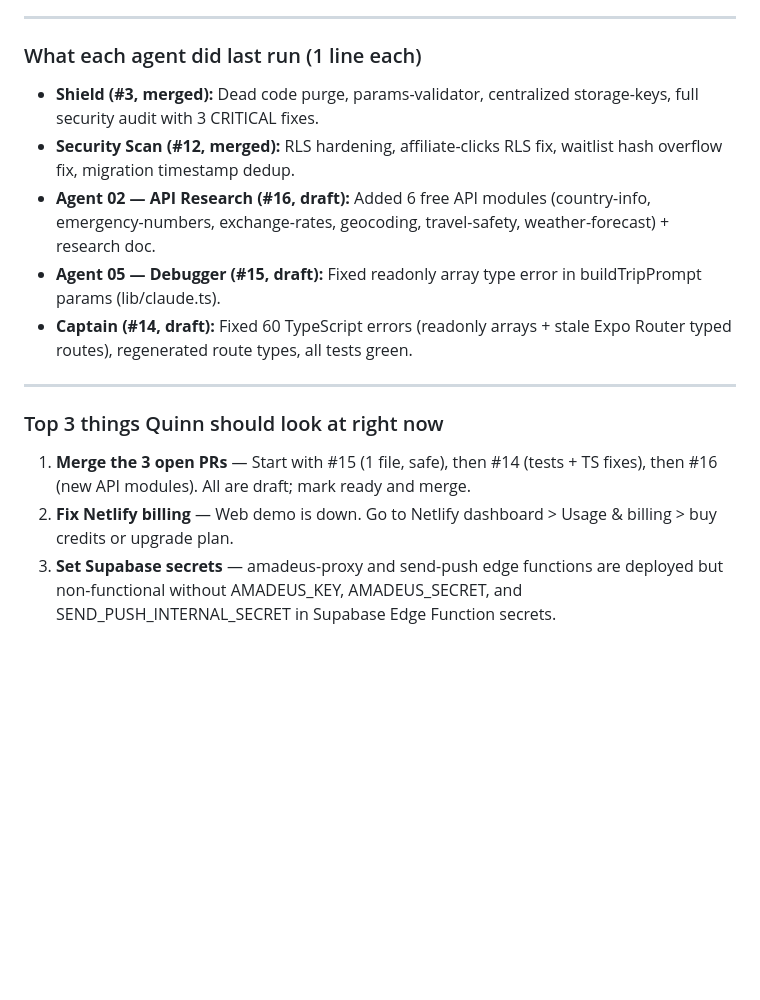
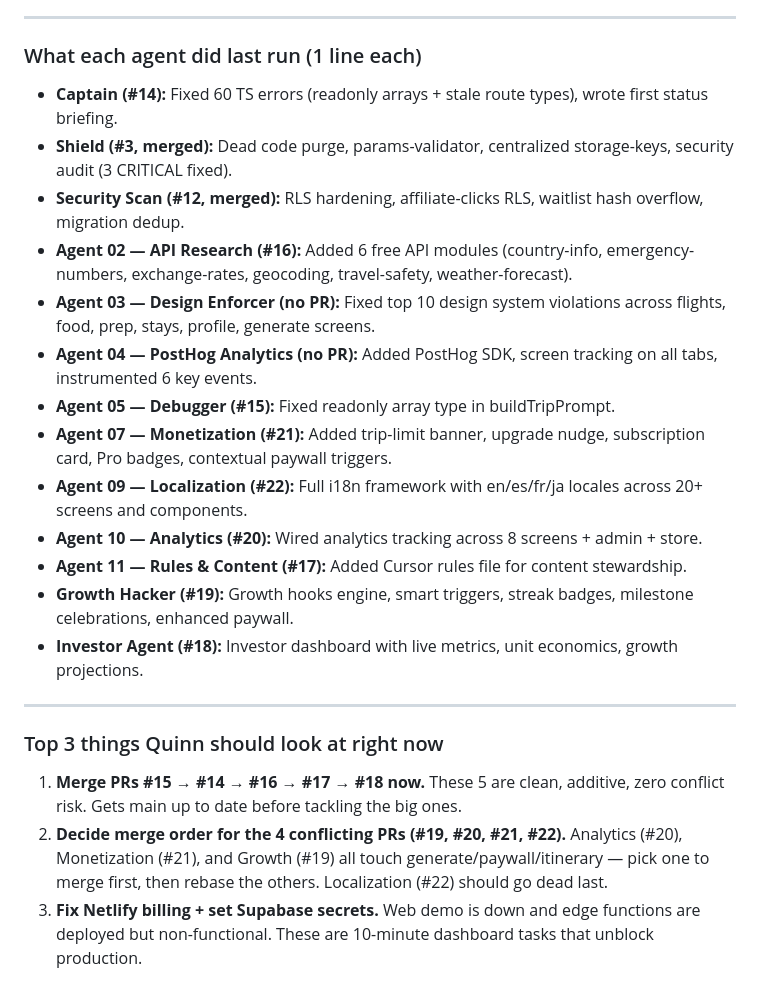
Before and after one commit to qbyars08-ui/roam-app, a Markdown page: roam/captain_status.md, the part around one of its changes. Rendered like a GitHub page; blank space fills up the shorter version.

```diff
--- a/roam/captain_status.md
+++ b/roam/captain_status.md
@@ -32,16 +43,24 @@
 
 ### What each agent did last run (1 line each)
 
-- **Shield (#3, merged):** Dead code purge, params-validator, centralized storage-keys, full security audit with 3 CRITICAL fixes.
-- **Security Scan (#12, merged):** RLS hardening, affiliate-clicks RLS fix, waitlist hash overflow fix, migration timestamp dedup.
-- **Agent 02 — API Research (#16, draft):** Added 6 free API modules (country-info, emergency-numbers, exchange-rates, geocoding, travel-safety, weather-forecast) + research doc.
-- **Agent 05 — Debugger (#15, draft):** Fixed readonly array type error in buildTripPrompt params (lib/claude.ts).
-- **Captain (#14, draft):** Fixed 60 TypeScript errors (readonly arrays + stale Expo Router typed routes), regenerated route types, all tests green.
+- **Captain (#14):** Fixed 60 TS errors (readonly arrays + stale route types), wrote first status briefing.
+- **Shield (#3, merged):** Dead code purge, params-validator, centralized storage-keys, security audit (3 CRITICAL fixed).
+- **Security Scan (#12, merged):** RLS hardening, affiliate-clicks RLS, waitlist hash overflow, migration dedup.
+- **Agent 02 — API Research (#16):** Added 6 free API modules (country-info, emergency-numbers, exchange-rates, geocoding, travel-safety, weather-forecast).
+- **Agent 03 — Design Enforcer (no PR):** Fixed top 10 design system violations across flights, food, prep, stays, profile, generate screens.
+- **Agent 04 — PostHog Analytics (no PR):** Added PostHog SDK, screen tracking on all tabs, instrumented 6 key events.
+- **Agent 05 — Debugger (#15):** Fixed readonly array type in buildTripPrompt.
+- **Agent 07 — Monetization (#21):** Added trip-limit banner, upgrade nudge, subscription card, Pro badges, contextual paywall triggers.
+- **Agent 09 — Localization (#22):** Full i18n framework with en/es/fr/ja locales across 20+ screens and components.
+- **Agent 10 — Analytics (#20):** Wired analytics tracking across 8 screens + admin + store.
+- **Agent 11 — Rules & Content (#17):** Added Cursor rules file for content stewardship.
+- **Growth Hacker (#19):** Growth hooks engine, smart triggers, streak badges, milestone celebrations, enhanced paywall.
+- **Investor Agent (#18):** Investor dashboard with live metrics, unit economics, growth projections.
 
 ---
 
 ### Top 3 things Quinn should look at right now
 
-1. **Merge the 3 open PRs** — Start with #15 (1 file, safe), then #14 (tests + TS fixes), then #16 (new API modules). All are draft; mark ready and merge.
-2. **Fix Netlify billing** — Web demo is down. Go to Netlify dashboard > Usage & billing > buy credits or upgrade plan.
-3. **Set Supabase secrets** — amadeus-proxy and send-push edge functions are deployed but non-functional without AMADEUS_KEY, AMADEUS_SECRET, and SEND_PUSH_INTERNAL_SECRET in Supabase Edge Function secrets.
+1. **Merge PRs #15 → #14 → #16 → #17 → #18 now.** These 5 are clean, additive, zero conflict risk. Gets main up to date before tackling the big ones.
+2. **Decide merge order for the 4 conflicting PRs (#19, #20, #21, #22).** Analytics (#20), Monetization (#21), and Growth (#19) all touch generate/paywall/itinerary — pick one to merge first, then rebase the others. Localization (#22) should go dead last.
+3. **Fix Netlify billing + set Supabase secrets.** Web demo is down and edge functions are deployed but non-functional. These are 10-minute dashboard tasks that unblock production.
```
Also changed, not shown: other parts of roam/captain_status.md (+26 -15 lines).
